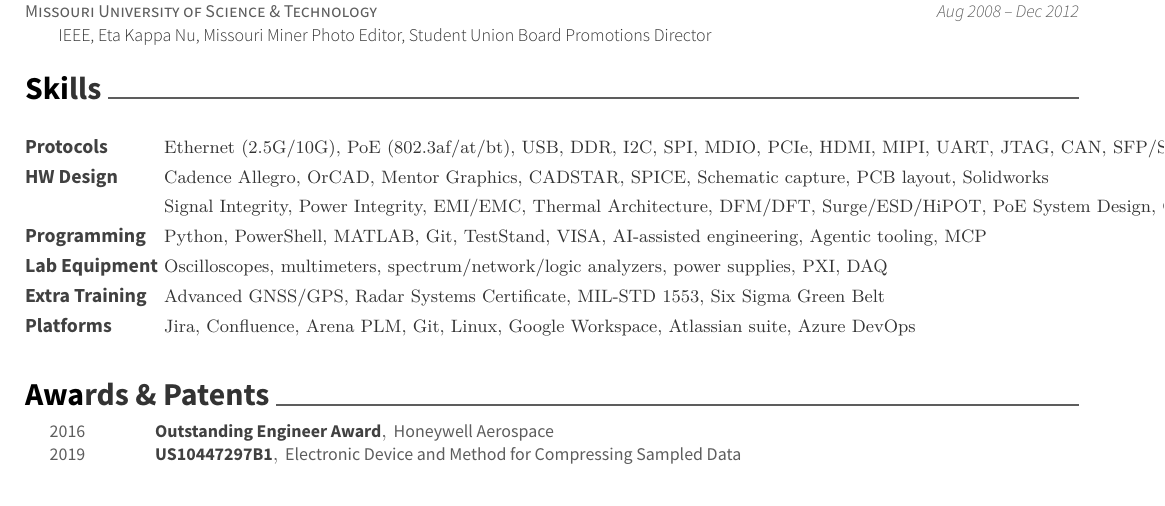
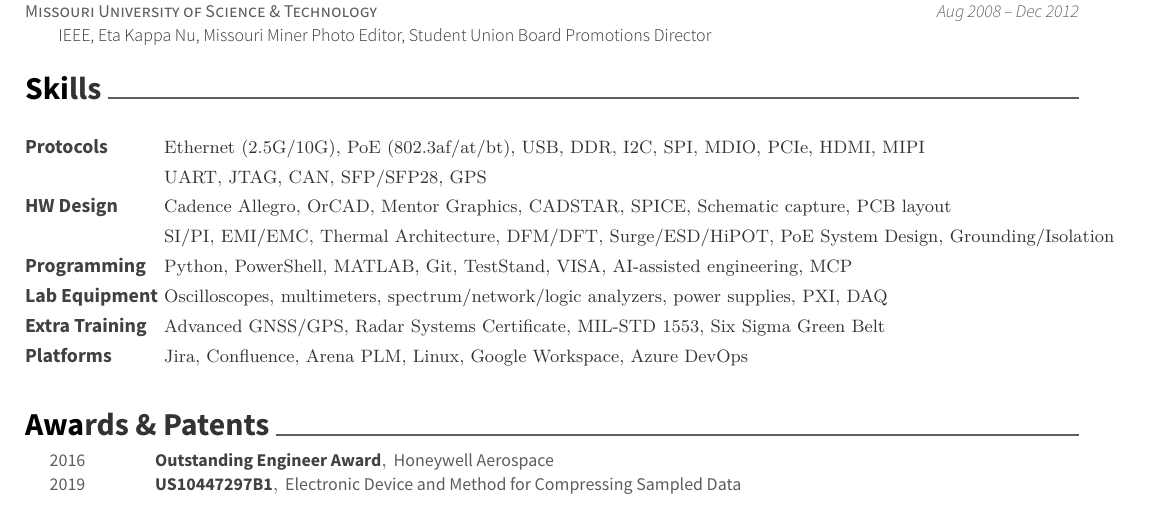
Before and after one commit to dcwfz9/resume, a LaTeX CV (resume.tex): part of page 2 of 2, cut so that both start at the same text. Compiled offline with XeLaTeX.

Commit message:
Fix skills overflow: split long rows, remove duplicates

```diff
--- a/resume.tex
+++ b/resume.tex
@@ -181,13 +181,14 @@
 \begin{cventries}
 	\cventry
 	{\def\arraystretch{1.5}{\begin{tabular}{ l l}
-		Protocols & {\skill{ Ethernet (2.5G/10G), PoE (802.3af/at/bt), USB, DDR, I2C, SPI, MDIO, PCIe, HDMI, MIPI, UART, JTAG, CAN, SFP/SFP28, GPS}} \\
-		HW Design & {\skill{ Cadence Allegro, OrCAD, Mentor Graphics, CADSTAR, SPICE, Schematic capture, PCB layout, Solidworks}} \\
-		 & {\skill{ Signal Integrity, Power Integrity, EMI/EMC, Thermal Architecture, DFM/DFT, Surge/ESD/HiPOT, PoE System Design, Grounding/Isolation}} \\
-		Programming & {\skill{ Python, PowerShell, MATLAB, Git, TestStand, VISA, AI-assisted engineering, Agentic tooling, MCP}} \\
+		Protocols & {\skill{ Ethernet (2.5G/10G), PoE (802.3af/at/bt), USB, DDR, I2C, SPI, MDIO, PCIe, HDMI, MIPI}} \\
+		 & {\skill{ UART, JTAG, CAN, SFP/SFP28, GPS}} \\
+		HW Design & {\skill{ Cadence Allegro, OrCAD, Mentor Graphics, CADSTAR, SPICE, Schematic capture, PCB layout}} \\
+		 & {\skill{ SI/PI, EMI/EMC, Thermal Architecture, DFM/DFT, Surge/ESD/HiPOT, PoE System Design, Grounding/Isolation}} \\
+		Programming & {\skill{ Python, PowerShell, MATLAB, Git, TestStand, VISA, AI-assisted engineering, MCP}} \\
 		Lab Equipment & {\skill{ Oscilloscopes, multimeters, spectrum/network/logic analyzers, power supplies, PXI, DAQ}} \\
 		Extra Training & {\skill{ Advanced GNSS/GPS, Radar Systems Certificate, MIL-STD 1553, Six Sigma Green Belt}} \\
-		Platforms & {\skill{ Jira, Confluence, Arena PLM, Git, Linux, Google Workspace, Atlassian suite, Azure DevOps}} \\
+		Platforms & {\skill{ Jira, Confluence, Arena PLM, Linux, Google Workspace, Azure DevOps}} \\
 		\end{tabular}}}
 	{}
 	{}
```
